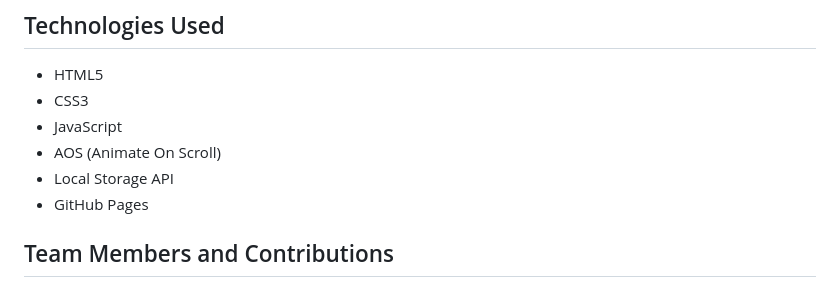
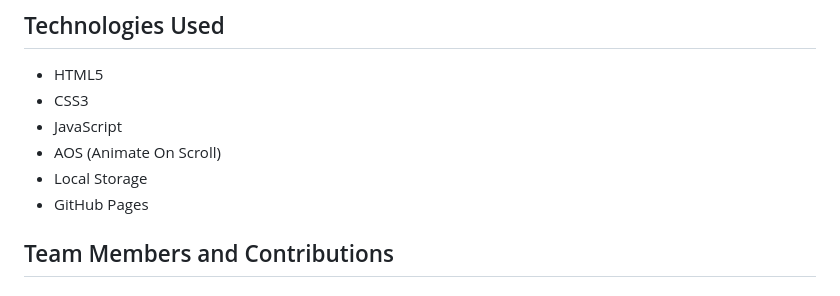
Before and after one commit to robinantonyelias/vaayanashala-digital-library, a Markdown page: README.md, the part around the change. Rendered like a GitHub page.

```diff
--- a/README.md
+++ b/README.md
@@ -28,7 +28,7 @@ The project focuses on combining clean visual design, responsive layouts, intera
 * CSS3
 * JavaScript
 * AOS (Animate On Scroll)
-* Local Storage API
+* Local Storage
 * GitHub Pages
 
 ## Team Members and Contributions
```
